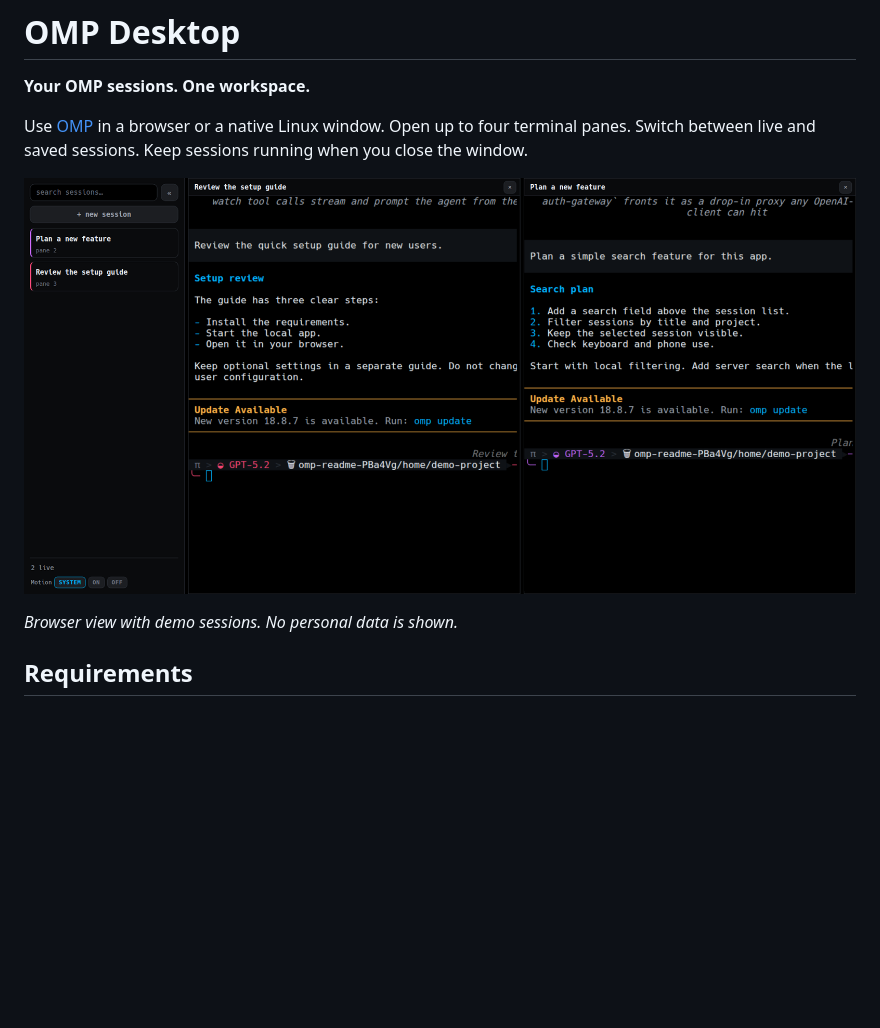
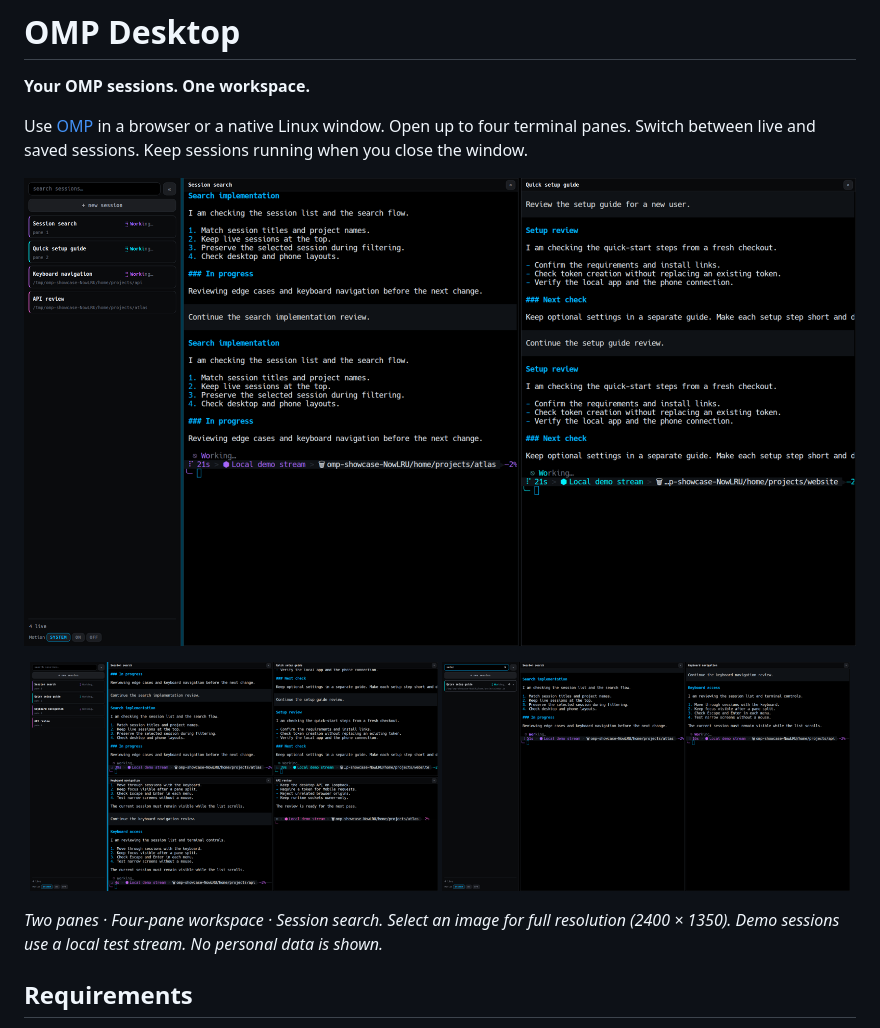
Before and after one commit to cpu23/omp-desktop, a Markdown page: README.md, the part around one of its changes. Rendered like a GitHub page; pictures changed too: docs/images/desktop-grid.png (added), docs/images/desktop-search.png (added), docs/images/desktop.png; blank space fills up the shorter version.

Commit message:
Showcase desktop features with high-resolution screenshots

```diff
--- a/README.md
+++ b/README.md
@@ -8,5 +8,10 @@ Use [OMP](https://omp.sh) in a browser or a native Linux window. Open up to four
 
-*Browser view with demo sessions. No personal data is shown.*
+<p align="center">
+  <a href="docs/images/desktop-grid.png"><img src="docs/images/desktop-grid.png" alt="Four-pane workspace with three working sessions" width="49%"></a>
+  <a href="docs/images/desktop-search.png"><img src="docs/images/desktop-search.png" alt="Find a session by title while terminal sessions keep working" width="49%"></a>
+</p>
+
+*Two panes · Four-pane workspace · Session search. Select an image for full resolution (2400 × 1350). Demo sessions use a local test stream. No personal data is shown.*
 
 ## Requirements
 
```
Also changed, not shown: other parts of README.md (+1 -1 lines).
